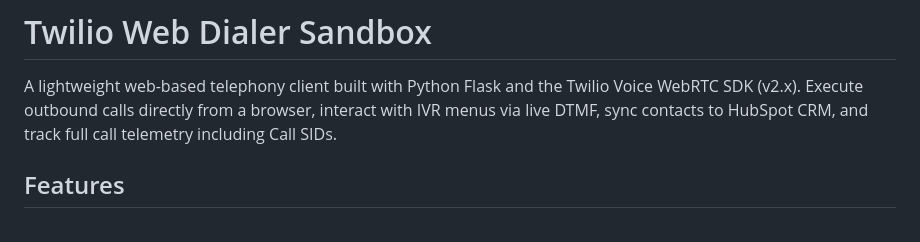
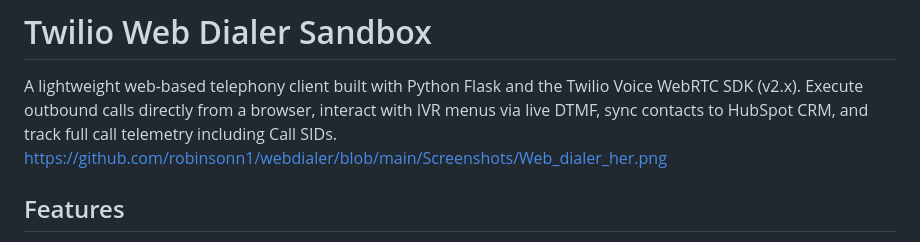
Before and after one commit to robinsonn1/webdialer, a Markdown page: README.md, the part around the change. GitHub-like rendering.

```diff
--- a/README.md
+++ b/README.md
@@ -1,7 +1,7 @@
 # Twilio Web Dialer Sandbox
 
 A lightweight web-based telephony client built with Python Flask and the Twilio Voice WebRTC SDK (v2.x). Execute outbound calls directly from a browser, interact with IVR menus via live DTMF, sync contacts to HubSpot CRM, and track full call telemetry including Call SIDs.
-
+https://github.com/robinsonn1/webdialer/blob/main/Screenshots/Web_dialer_her.png
 ## Features
 
 - **Outbound WebRTC Calls**: Dial any E.164 number directly from the browser using Twilio's Voice SDK.
```
